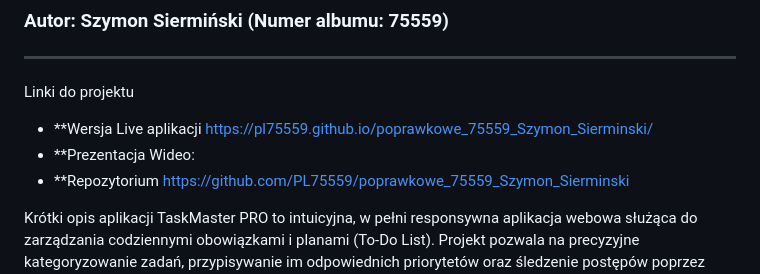
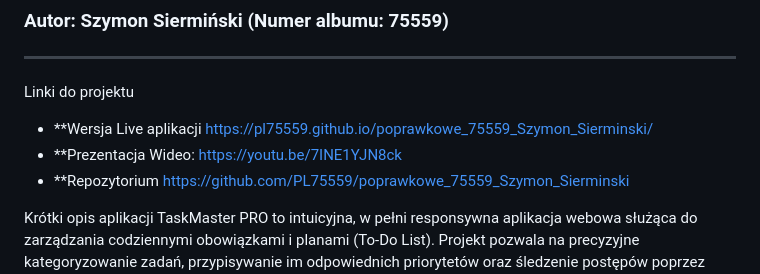
Before and after one commit to PL75559/poprawkowe_75559_Szymon_Sierminski, a Markdown page: README.md, the part around the change. Rendered like a GitHub page.

```diff
--- a/README.md
+++ b/README.md
@@ -6,7 +6,7 @@
 
  Linki do projektu
 * **Wersja Live aplikacji https://pl75559.github.io/poprawkowe_75559_Szymon_Sierminski/
-* **Prezentacja Wideo:
+* **Prezentacja Wideo: https://youtu.be/7INE1YJN8ck
 * **Repozytorium https://github.com/PL75559/poprawkowe_75559_Szymon_Sierminski
 
  Krótki opis aplikacji
```
